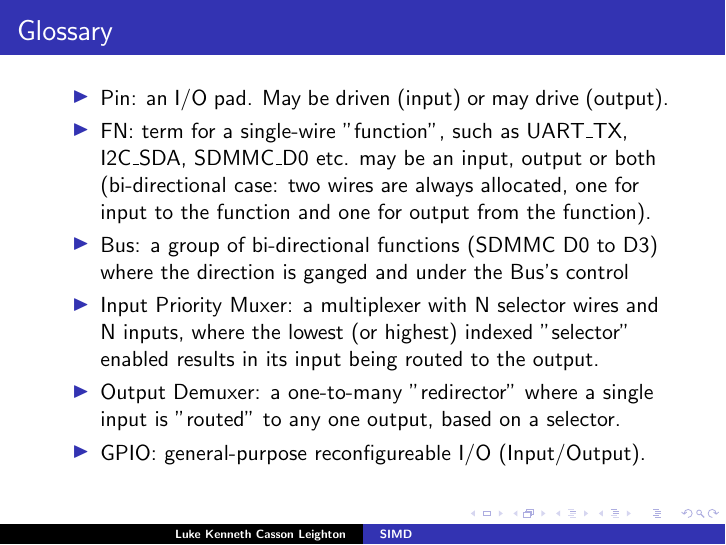
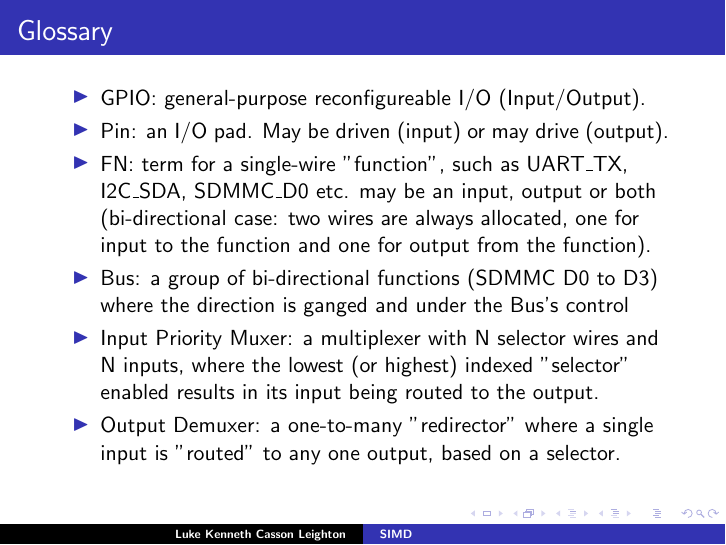
Before and after one commit to programmerjake/libre-soc-wiki, LaTeX slides (pinmux/pinmux_chennai_2018.tex): page 3 of 16. Compiled offline with pdfLaTeX.

Commit message:
add new slide

```diff
--- a/pinmux/pinmux_chennai_2018.tex
+++ b/pinmux/pinmux_chennai_2018.tex
@@ -35,6 +35,7 @@
 \frame{\frametitle{Glossary}
 
  \begin{itemize}
+   \item GPIO: general-purpose reconfigureable I/O (Input/Output).
    \item Pin: an I/O pad.  May be driven (input) or may drive (output).
    \item FN: term for a single-wire "function", such as UART\_TX,
 	     I2C\_SDA, SDMMC\_D0 etc.  may be an input, output or both
```
Also changed, not shown: pinmux/pinmux_chennai_2018.tex (1 more changed lines).
